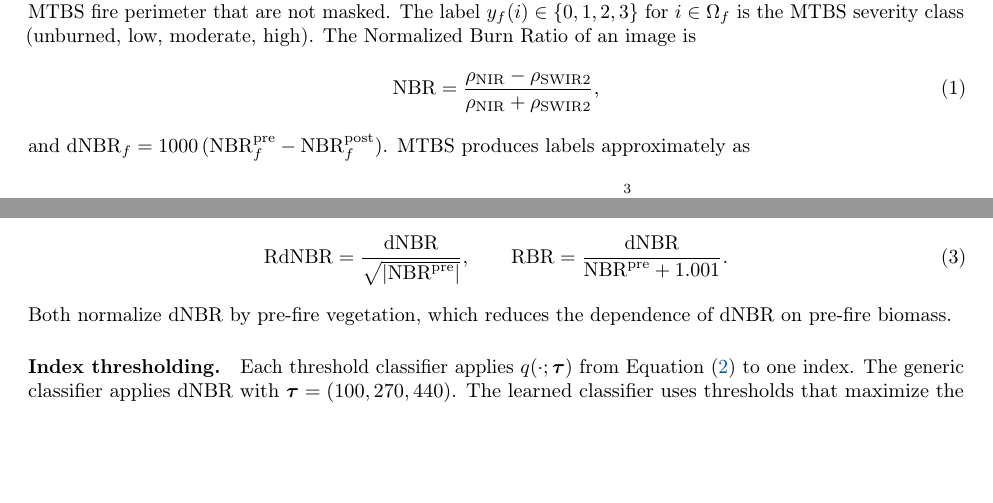
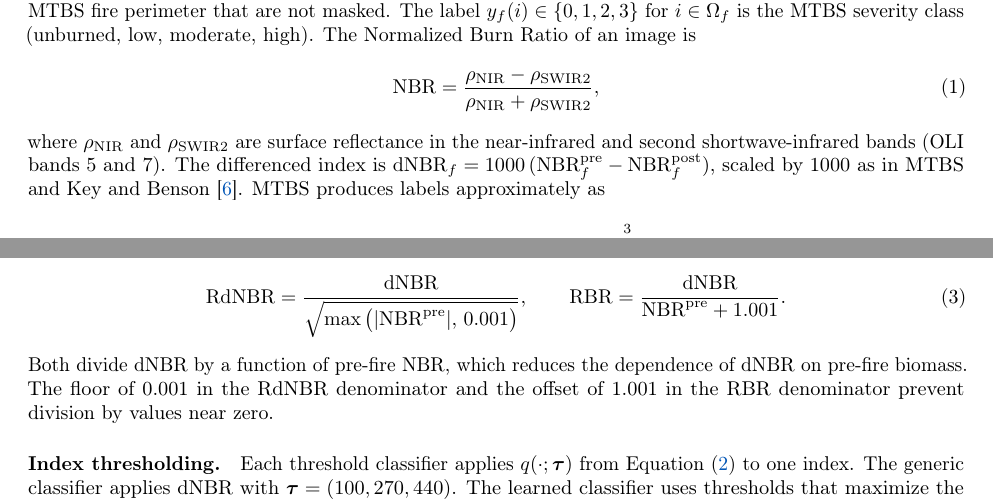
Before and after one commit to jessiedong01/burn-severity-unseen-wildfires, a LaTeX paper (paper/main.tex): two parts of pages 2 and 4 of 15, joined at a grey line, cut so that both start at the same text, the shorter picture padded with empty space. Compiled offline with pdfLaTeX.

```diff
--- a/paper/main.tex
+++ b/paper/main.tex
@@ -19,7 +19,7 @@
 \input{numbers}
 \input{numbers_analysis}
 
-\title{Burn Severity Mapping on Unseen Wildfires:\\Calibrated Spectral Indices versus Deep Segmentation}
+\title{Calibrated dNBR Thresholds Match a U-Net\\for Burn Severity Mapping on Unseen Wildfires}
 
 \author{Jessie Dong\\[2pt]
 Stanford University\\[2pt]
@@ -91,7 +91,8 @@
 \begin{equation}
   \mathrm{NBR} = \frac{\rho_{\text{NIR}} - \rho_{\text{SWIR2}}}{\rho_{\text{NIR}} + \rho_{\text{SWIR2}}},
 \end{equation}
-and $\mathrm{dNBR}_f = 1000\,(\mathrm{NBR}^{\text{pre}}_f - \mathrm{NBR}^{\text{post}}_f)$.
+where $\rho_{\text{NIR}}$ and $\rho_{\text{SWIR2}}$ are surface reflectance in the near-infrared and second shortwave-infrared bands (OLI bands 5 and 7).
+The differenced index is $\mathrm{dNBR}_f = 1000\,(\mathrm{NBR}^{\text{pre}}_f - \mathrm{NBR}^{\text{post}}_f)$, scaled by 1000 as in MTBS and \citet{key2006landscape}.
 MTBS produces labels approximately as
 \begin{equation}
   y_f(i) \approx q\big(\mathrm{dNBR}_f(i);\, \boldsymbol{\tau}_f\big), \qquad q(v; \boldsymbol{\tau}) = \sum_{k=1}^{3} \mathbb{1}[v \geq \tau_k],
@@ -157,10 +158,11 @@
 \paragraph{Spectral indices.}
 Two relativized indices complement dNBR, the relativized dNBR \citep{miller2007rdnbr} and the relativized burn ratio \citep{parks2014rbr}, both scaled by 1000,
 \begin{equation}
-  \mathrm{RdNBR} = \frac{\mathrm{dNBR}}{\sqrt{|\mathrm{NBR}^{\text{pre}}|}}, \qquad
+  \mathrm{RdNBR} = \frac{\mathrm{dNBR}}{\sqrt{\max\big(|\mathrm{NBR}^{\text{pre}}|,\, 0.001\big)}}, \qquad
   \mathrm{RBR} = \frac{\mathrm{dNBR}}{\mathrm{NBR}^{\text{pre}} + 1.001}.
 \end{equation}
-Both normalize dNBR by pre-fire vegetation, which reduces the dependence of dNBR on pre-fire biomass.
+Both divide dNBR by a function of pre-fire NBR, which reduces the dependence of dNBR on pre-fire biomass.
+The floor of 0.001 in the RdNBR denominator and the offset of 1.001 in the RBR denominator prevent division by values near zero.
 
 \paragraph{Index thresholding.}
 Each threshold classifier applies $q(\cdot; \boldsymbol{\tau})$ from \cref{eq:mtbs} to one index.
```
Also changed, not shown: paper/figs/boundary.pdf, paper/figs/calibration_gap.pdf, paper/figs/confusion.pdf, paper/figs/maps.pdf, paper/figs/maps.png, paper/figs/overview.pdf, paper/figs/per_fire.pdf, paper/figs/per_fire.png, paper/figs/summary.pdf, paper/figs/threshold_sweep.pdf, paper/figs/thresholds.pdf, paper/figs/thresholds.png, paper/figs/train.pdf, paper/figs/train.png, 3 other files.
